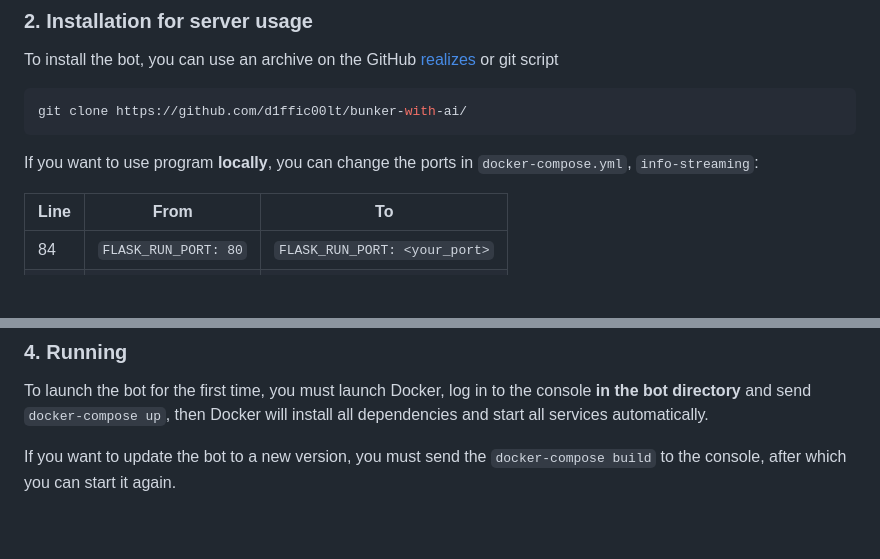
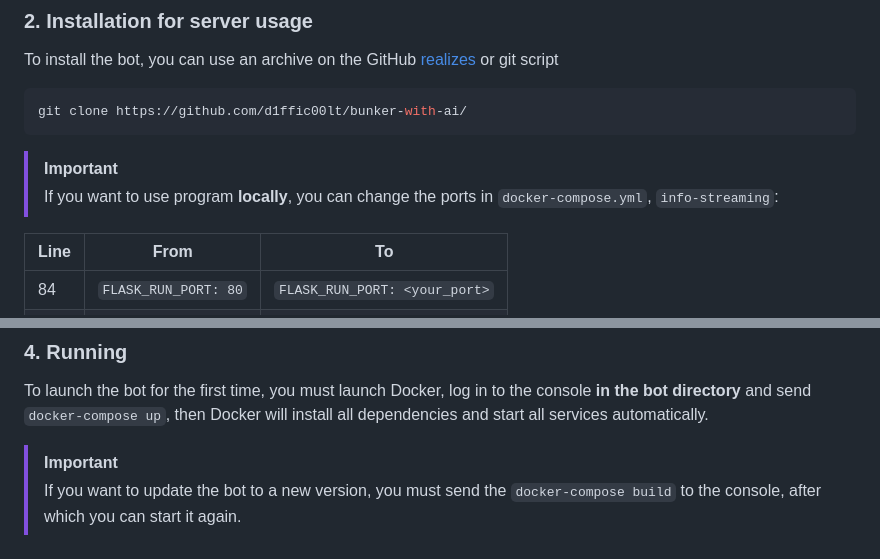
Before and after one commit to D1ffic00lt/bunker-with-ai, a Markdown page: README.md, 2 parts joined by grey strips. GitHub-like rendering; blank space fills up the shorter version.

````diff
--- a/README.md
+++ b/README.md
@@ -69,8 +69,8 @@ To install the bot, you can use an archive on the GitHub [realizes](https://gith
 ```bash
 git clone https://github.com/d1ffic00lt/bunker-with-ai/
 ```
-
-If you want to use program **locally**, you can change the ports in `docker-compose.yml`, `info-streaming`:
+> [!IMPORTANT]
+> If you want to use program **locally**, you can change the ports in `docker-compose.yml`, `info-streaming`:
 
 | Line | From                 | To                            |
 | ---- | -------------------- | ----------------------------- |
@@ -148,4 +148,5 @@ You can use `token.txt` instead of `api_key.txt`, just turn it on in the `docker
 ### 4. Running
 To launch the bot for the first time, you must launch Docker, log in to the console **in the bot directory** and send `docker-compose up`, then Docker will install all dependencies and start all services automatically.
 
-If you want to update the bot to a new version, you must send the `docker-compose build` to the console, after which you can start it again.
+> [!IMPORTANT]
+> If you want to update the bot to a new version, you must send the `docker-compose build` to the console, after which you can start it again.
````
